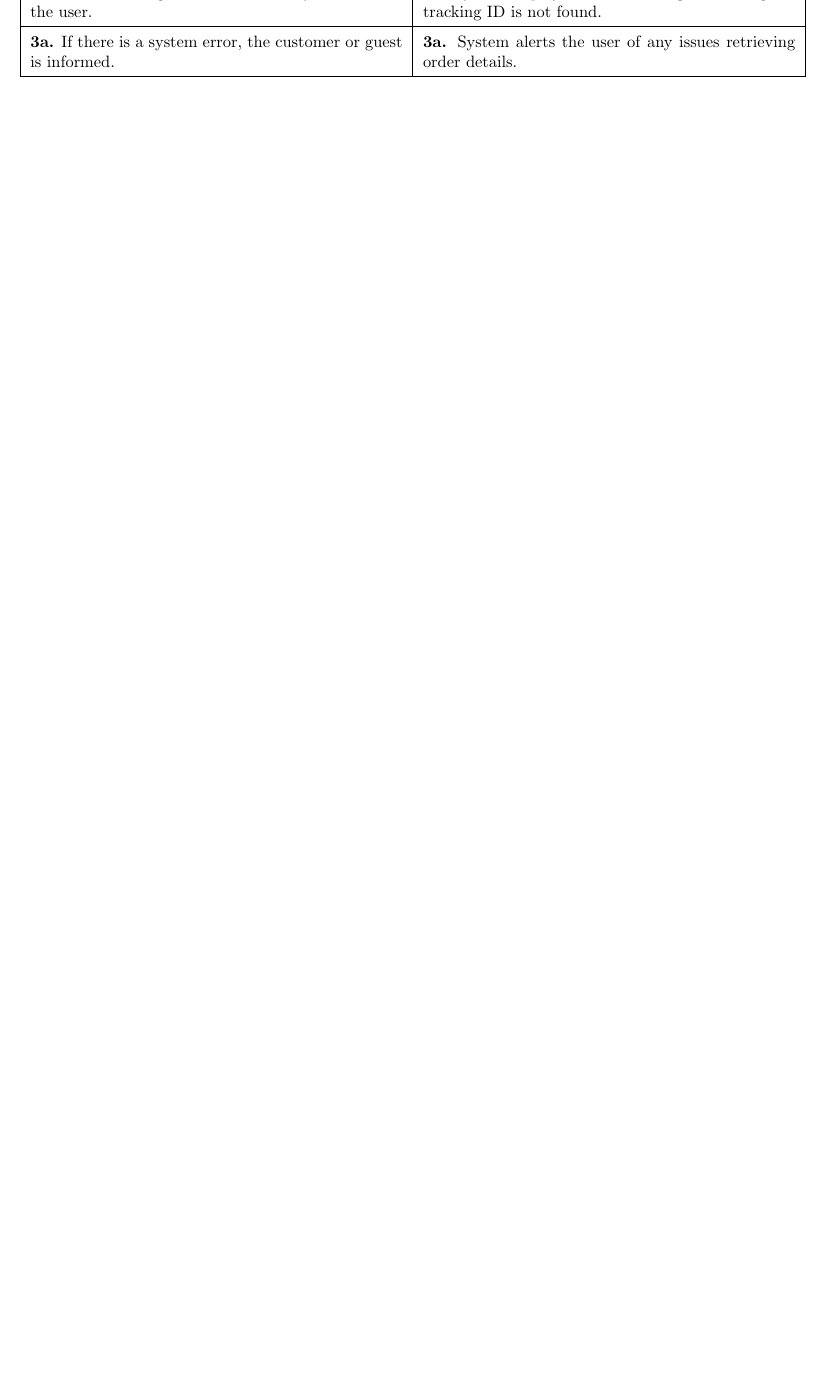
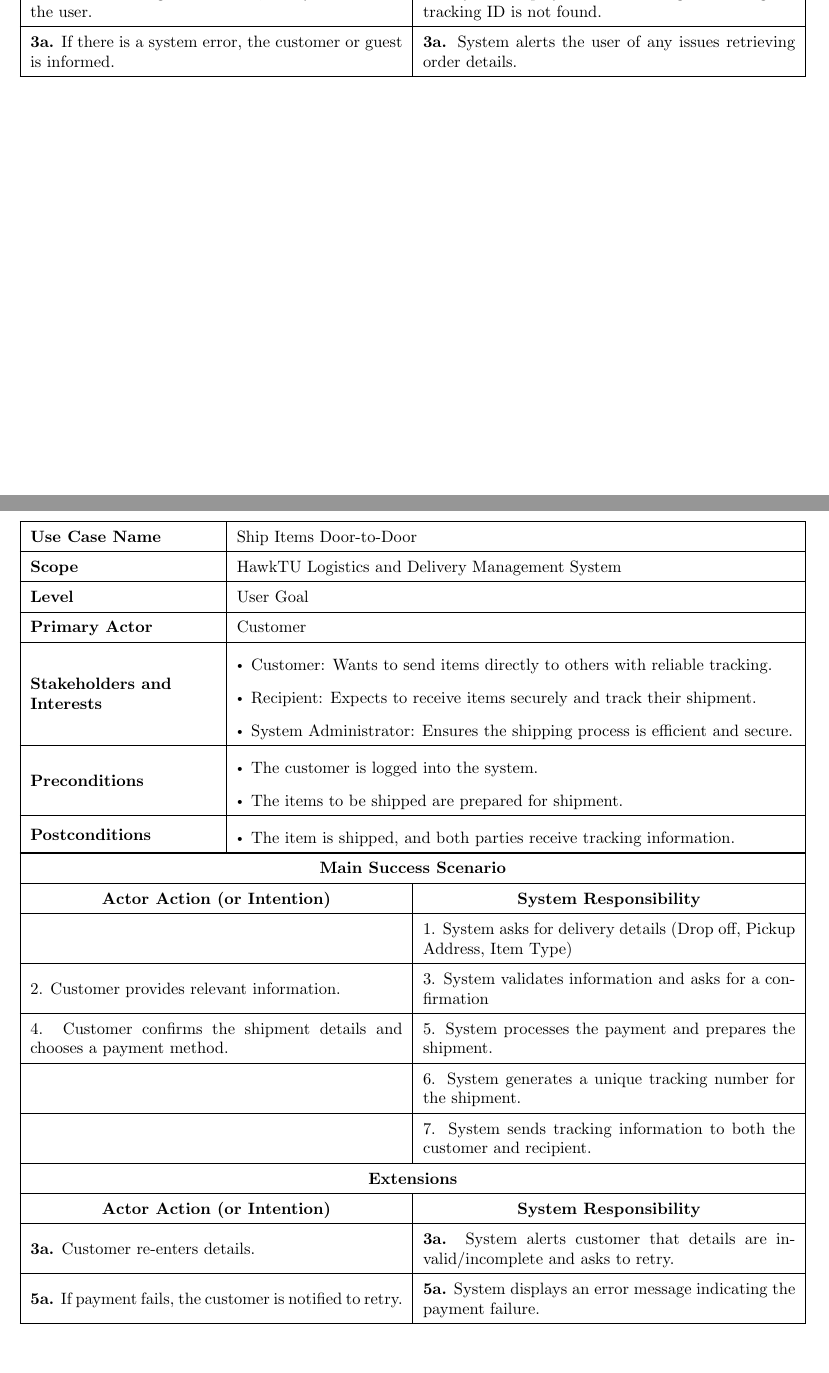
Before and after one commit to Arqamz/hawktu-logistics, a LaTeX document (documentation/requirements/fullydressed-usecases.tex): part of page 12 of 12 before the commit and two parts of pages 12 and 13 of 13 after it, the two joined at a grey line, cut so that both start at the same text, the shorter picture padded with empty space. Compiled offline with pdfLaTeX.

Commit message:
Ship Items Door-to-Door

```diff
--- a/documentation/requirements/fullydressed-usecases.tex
+++ b/documentation/requirements/fullydressed-usecases.tex
@@ -747,4 +747,68 @@
 
 \newpage
 
-\enddocument
+\section*{Ship Items Door-to-Door}
+
+\renewcommand{\arraystretch}{1.5} % Row height
+\renewcommand\labelitemi{$\vcenter{\hbox{\tiny$\bullet$}}$}
+\setlist[itemize]{leftmargin=*}
+
+\begin{longtable}{|>{\raggedright\arraybackslash}m{0.25\linewidth}|m{0.75\linewidth}|}
+\hline
+\textbf{Use Case Name} & Ship Items Door-to-Door \\
+\hline
+\textbf{Scope} & HawkTU Logistics and Delivery Management System \\
+\hline
+\textbf{Level} & User Goal \\
+\hline
+\textbf{Primary Actor} & Customer \\
+\hline
+\textbf{Stakeholders and Interests} &
+\begin{itemize}
+    \item Customer: Wants to send items directly to others with reliable tracking.
+    \item Recipient: Expects to receive items securely and track their shipment.
+    \item System Administrator: Ensures the shipping process is efficient and secure.
+\end{itemize} \\
+\hline
+\textbf{Preconditions} &
+\begin{itemize}
+    \item The customer is logged into the system.
+    \item The items to be shipped are prepared for shipment.
+\end{itemize} \\
+\hline
+\textbf{Postconditions} &
+\begin{itemize}
+    \item The item is shipped, and both parties receive tracking information.
+\end{itemize} \\
+\hline
+\end{longtable}
+
+\vspace{-2.45em}
+
+\begin{longtable}{|m{0.5\linewidth}|m{0.5\linewidth}|}
+\hline
+\multicolumn{2}{|c|}{\textbf{Main Success Scenario}} \\
+\hline
+\multicolumn{1}{|>{\centering\arraybackslash}m{0.5\linewidth}|}{\textbf{Actor Action (or Intention)}} & \multicolumn{1}{>{\centering\arraybackslash}m{0.5\linewidth}|}{\textbf{System Responsibility}} \\
+\hline
+ & 1. System asks for delivery details (Drop off, Pickup Address, Item Type) \\
+\hline
+2. Customer provides relevant information.&3. System validates information and asks for a confirmation\\
+\hline
+4. Customer confirms the shipment details and chooses a payment method. & 5. System processes the payment and prepares the shipment. \\
+\hline
+&6. System generates a unique tracking number for the shipment.\\
+\hline
+& 7. System sends tracking information to both the customer and recipient. \\
+\hline
+\multicolumn{2}{|c|}{\textbf{Extensions}} \\
+\hline
+\multicolumn{1}{|>{\centering\arraybackslash}m{0.5\linewidth}|}{\textbf{Actor Action (or Intention)}} & \multicolumn{1}{>{\centering\arraybackslash}m{0.5\linewidth}|}{\textbf{System Responsibility}} \\
+\hline
+\textbf{3a.} Customer re-enters details. & \textbf{3a.} System alerts customer that details are invalid/incomplete and asks to retry. \\
+\hline
+\textbf{5a.} If payment fails, the customer is notified to retry. & \textbf{5a.} System displays an error message indicating the payment failure. \\
+\hline
+\end{longtable}
+
+\end{document}
```
